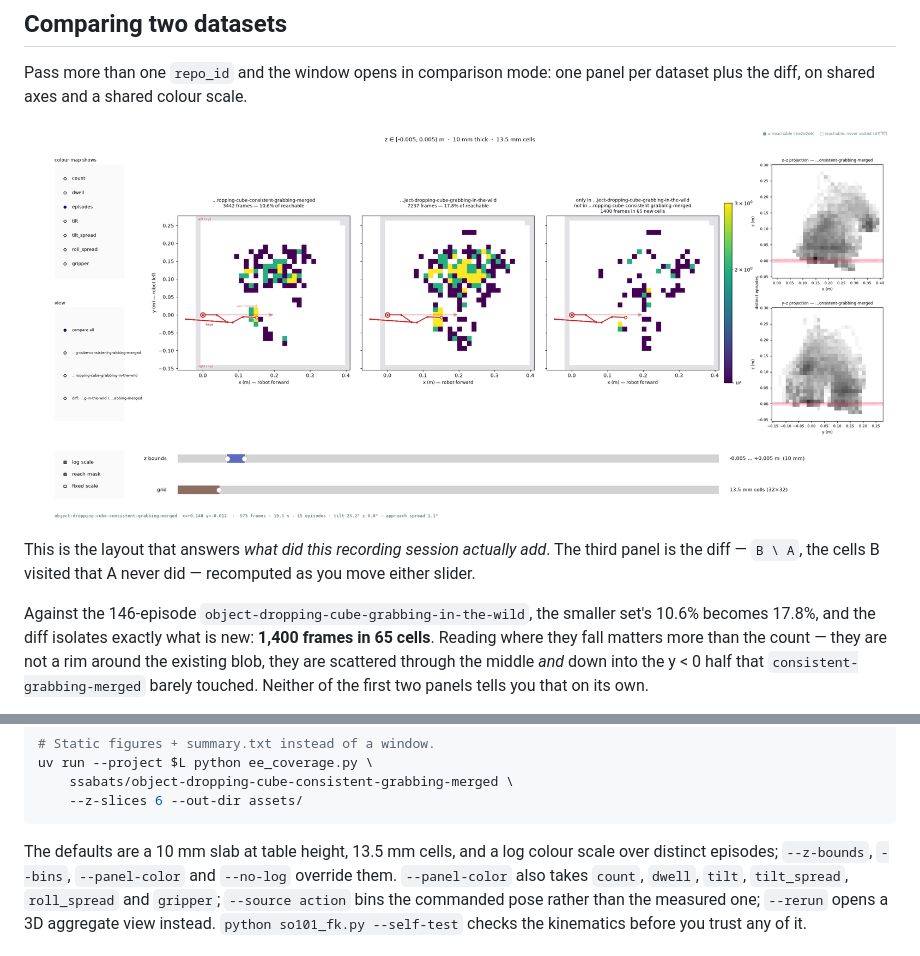
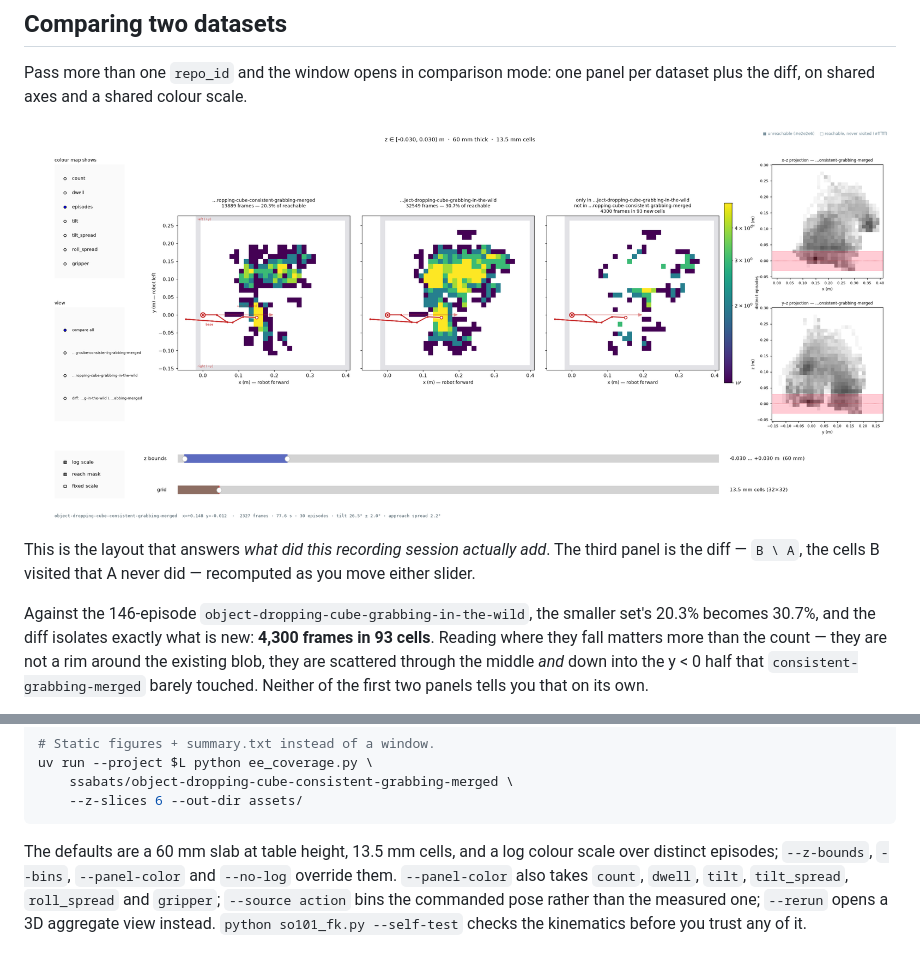
Before and after one commit to StefanoS90/lerobot-learning-lab, a Markdown page: 02-ee-workspace-coverage/README.md, 2 parts joined by grey strips. Rendered like a GitHub page; pictures changed too: 02-ee-workspace-coverage/assets/compare.png.

````diff
--- a/02-ee-workspace-coverage/README.md
+++ b/02-ee-workspace-coverage/README.md
@@ -71,7 +71,7 @@ panel is the diff — `B \ A`, the cells B visited that A never did — recomput
 either slider.
 
 Against the 146-episode `object-dropping-cube-grabbing-in-the-wild`, the smaller set's
-10.6% becomes 17.8%, and the diff isolates exactly what is new: **1,400 frames in 65 cells**.
+20.3% becomes 30.7%, and the diff isolates exactly what is new: **4,300 frames in 93 cells**.
 Reading where they fall matters more than the count — they are not a rim around the
 existing blob, they are scattered through the middle *and* down into the y < 0 half that
 `consistent-grabbing-merged` barely touched. Neither of the first two panels tells you that
@@ -104,7 +104,7 @@ uv run --project $L python ee_coverage.py \
     --z-slices 6 --out-dir assets/
 ```
 
-The defaults are a 10 mm slab at table height, 13.5 mm cells, and a log colour scale over
+The defaults are a 60 mm slab at table height, 13.5 mm cells, and a log colour scale over
 distinct episodes; `--z-bounds`, `--bins`, `--panel-color` and `--no-log` override them.
 `--panel-color` also takes `count`, `dwell`, `tilt`, `tilt_spread`, `roll_spread` and
 `gripper`; `--source action` bins the commanded pose rather than the measured one; `--rerun`
````
Also changed, not shown: other parts of 02-ee-workspace-coverage/README.md (+6 -6 lines), 02-ee-workspace-coverage/assets/popup.png, 02-ee-workspace-coverage/assets/viewer.png, 1 other file.
